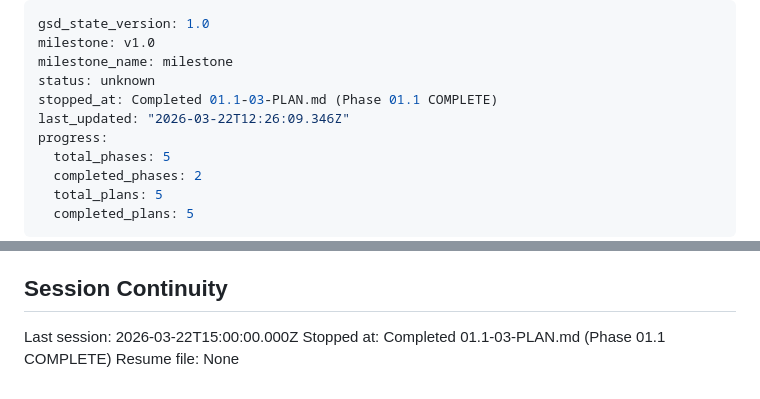
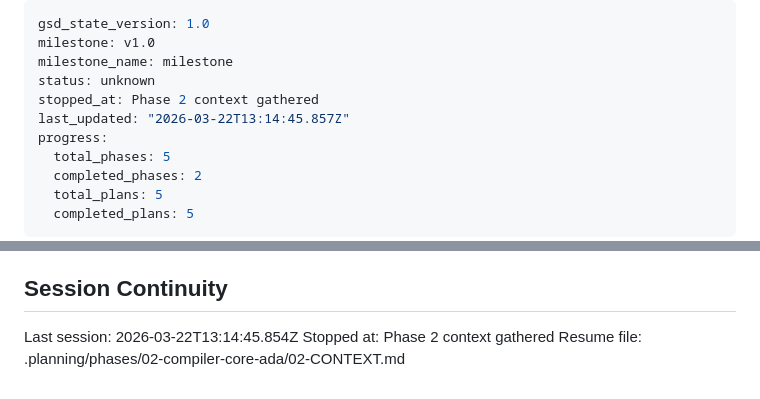
Before and after one commit to erlebach/skill-md_to_yaml, a Markdown page: .planning/STATE.md, 2 parts joined by grey strips. GitHub-like rendering.

Commit message:
docs(state): record phase 2 context session

```diff
--- a/.planning/STATE.md
+++ b/.planning/STATE.md
@@ -3,8 +3,8 @@ gsd_state_version: 1.0
 milestone: v1.0
 milestone_name: milestone
 status: unknown
-stopped_at: Completed 01.1-03-PLAN.md (Phase 01.1 COMPLETE)
-last_updated: "2026-03-22T12:26:09.346Z"
+stopped_at: Phase 2 context gathered
+last_updated: "2026-03-22T13:14:45.857Z"
 progress:
   total_phases: 5
   completed_phases: 2
@@ -91,6 +91,6 @@ None yet.
 
 ## Session Continuity
 
-Last session: 2026-03-22T15:00:00.000Z
-Stopped at: Completed 01.1-03-PLAN.md (Phase 01.1 COMPLETE)
-Resume file: None
+Last session: 2026-03-22T13:14:45.854Z
+Stopped at: Phase 2 context gathered
+Resume file: .planning/phases/02-compiler-core-ada/02-CONTEXT.md
```
